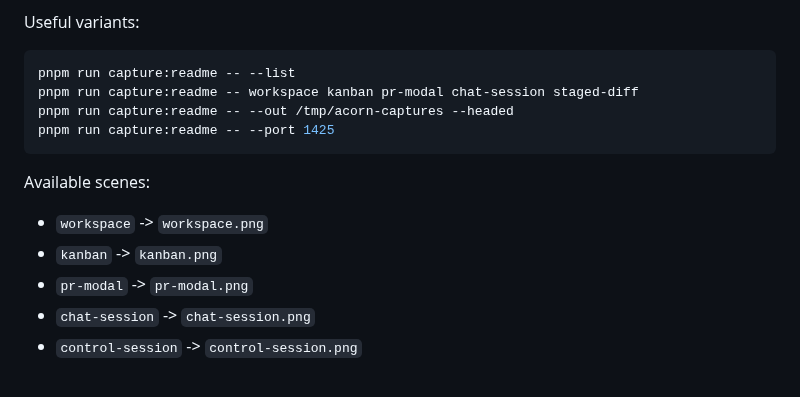
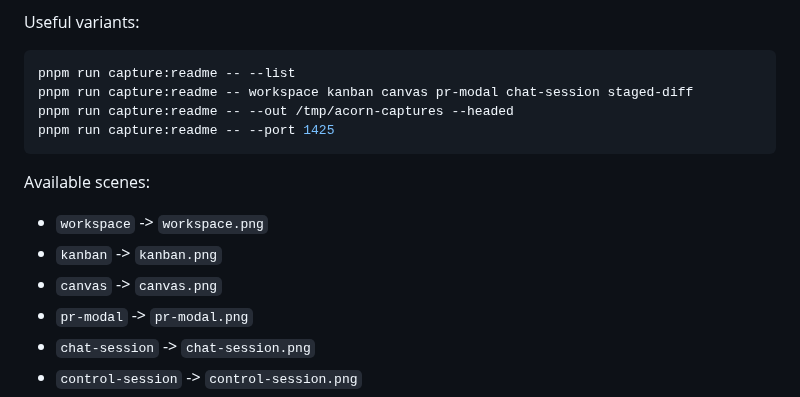
Before and after one commit to im-ian/acorn, a Markdown page: docs/README_SCREENSHOTS.md, the part around the change. GitHub-like rendering.

````diff
--- a/docs/README_SCREENSHOTS.md
+++ b/docs/README_SCREENSHOTS.md
@@ -15,7 +15,7 @@ Useful variants:
 
 ```sh
 pnpm run capture:readme -- --list
-pnpm run capture:readme -- workspace kanban pr-modal chat-session staged-diff
+pnpm run capture:readme -- workspace kanban canvas pr-modal chat-session staged-diff
 pnpm run capture:readme -- --out /tmp/acorn-captures --headed
 pnpm run capture:readme -- --port 1425
 ```
@@ -24,6 +24,7 @@ Available scenes:
 
 - `workspace` -> `workspace.png`
 - `kanban` -> `kanban.png`
+- `canvas` -> `canvas.png`
 - `pr-modal` -> `pr-modal.png`
 - `chat-session` -> `chat-session.png`
 - `control-session` -> `control-session.png`
````
Also changed, not shown: README.md (+10 -1 lines), assets/screenshots/canvas.png (added), assets/screenshots/kanban.png, 2 other files.
